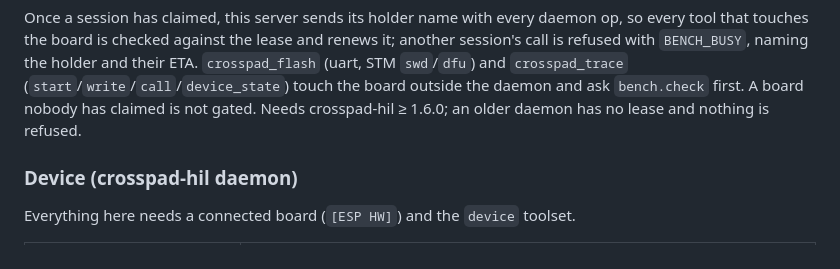
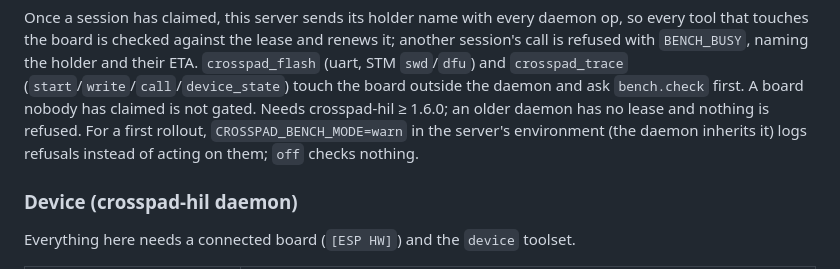
Before and after one commit to CrossPad/crosspad-mcp, a Markdown page: docs/USAGE.md, the part around the change. Rendered like a GitHub page.

Commit message:
docs(bench): CROSSPAD_BENCH_MODE=warn for a first rollout
Co-Authored-By: Claude Opus 5.5 <noreply@anthropic.com>

```diff
--- a/docs/USAGE.md
+++ b/docs/USAGE.md
@@ -153,7 +153,9 @@ holder and their ETA. `crosspad_flash` (uart, STM `swd`/`dfu`) and
 `crosspad_trace` (`start`/`write`/`call`/`device_state`) touch the board
 outside the daemon and ask `bench.check` first. A board nobody has claimed is
 not gated. Needs crosspad-hil ≥ 1.6.0; an older daemon has no lease and
-nothing is refused.
+nothing is refused. For a first rollout, `CROSSPAD_BENCH_MODE=warn` in the
+server's environment (the daemon inherits it) logs refusals instead of acting
+on them; `off` checks nothing.
 
 ### Device (crosspad-hil daemon)
 
```
